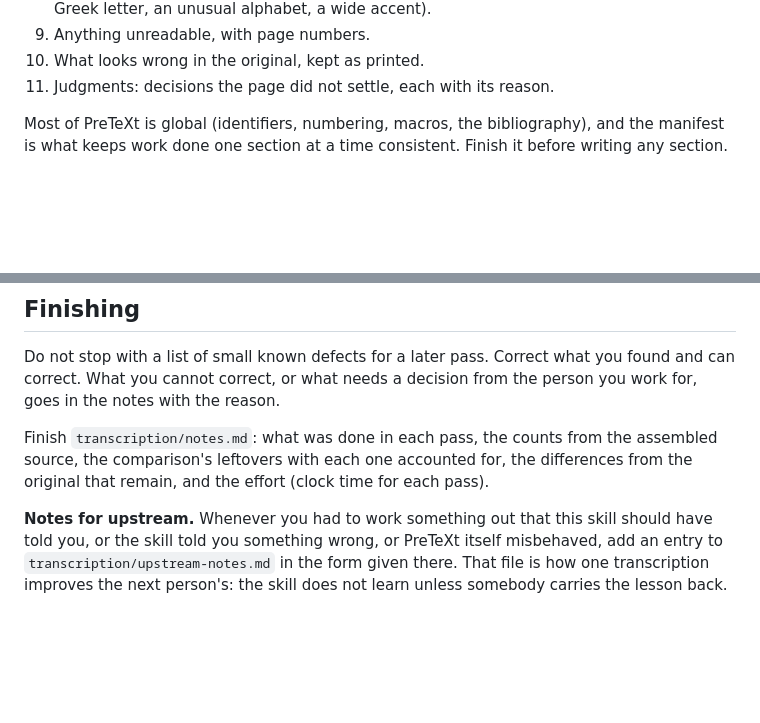
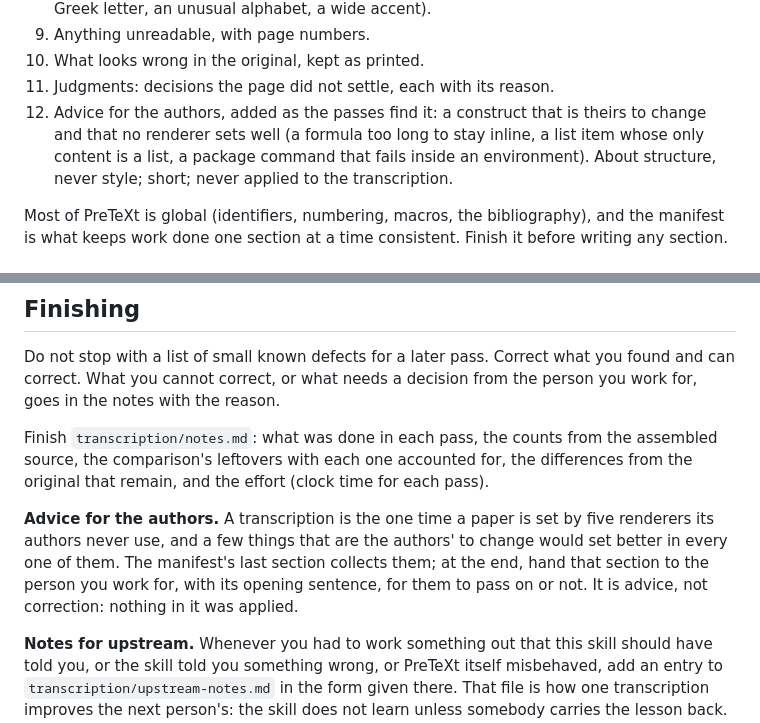
Before and after one commit to PreTeXtBook/pdf-to-pretext, a Markdown page: skill/pdf-to-pretext/SKILL.md, 2 parts joined by grey strips. Drawn GitHub-style; blank space fills up the shorter version.

Commit message:
Skill: advice for the authors, a manifest section handed on at the end
Co-Authored-By: Claude Fable 5.1 <noreply@anthropic.com>

```diff
--- a/skill/pdf-to-pretext/SKILL.md
+++ b/skill/pdf-to-pretext/SKILL.md
@@ -92,6 +92,10 @@ Read every page image with the extracted text beside it. Fill in
 9. Anything unreadable, with page numbers.
 10. What looks wrong in the original, kept as printed.
 11. Judgments: decisions the page did not settle, each with its reason.
+12. Advice for the authors, added as the passes find it: a construct that is theirs to
+    change and that no renderer sets well (a formula too long to stay inline, a list item
+    whose only content is a list, a package command that fails inside an environment).
+    About structure, never style; short; never applied to the transcription.
 
 Most of PreTeXt is global (identifiers, numbering, macros, the bibliography), and the
 manifest is what keeps work done one section at a time consistent. Finish it before
@@ -171,6 +175,12 @@ Finish `transcription/notes.md`: what was done in each pass, the counts from the
 assembled source, the comparison's leftovers with each one accounted for, the differences
 from the original that remain, and the effort (clock time for each pass).
 
+**Advice for the authors.** A transcription is the one time a paper is set by five
+renderers its authors never use, and a few things that are the authors' to change would
+set better in every one of them. The manifest's last section collects them; at the end,
+hand that section to the person you work for, with its opening sentence, for them to pass
+on or not. It is advice, not correction: nothing in it was applied.
+
 **Notes for upstream.** Whenever you had to work something out that this skill should
 have told you, or the skill told you something wrong, or PreTeXt itself misbehaved, add an
 entry to `transcription/upstream-notes.md` in the form given there. That file is how one
```
Also changed, not shown: 1 other file.
